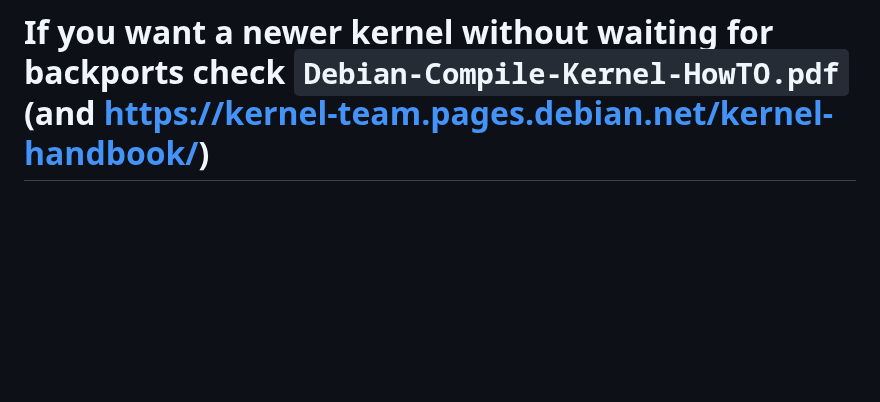
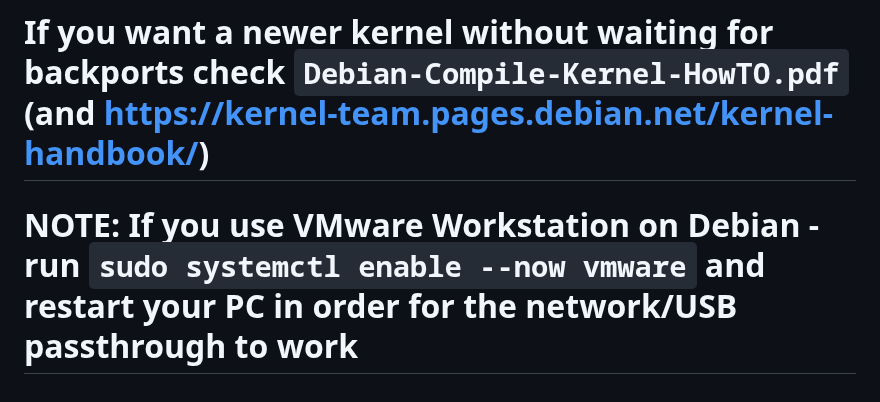
Before and after one commit to AleksandarBayrev/general-linux-fixes, a Markdown page: Debian-Stable-HowTO.md, the part around the change. Drawn GitHub-style; blank space fills up the shorter version.

Commit message:
Update Debian

```diff
--- a/Debian-Stable-HowTO.md
+++ b/Debian-Stable-HowTO.md
@@ -57,3 +57,4 @@ deb-src http://deb.debian.org/debian bookworm-backports main contrib non-free no
 # Remove `orca` to prevent sound issues: `sudo apt remove orca && sudo apt purge orca && sudo apt autoremove`
 # Check `Sound-Fixes-Linux.md` as well.
 # If you want a newer kernel without waiting for backports check `Debian-Compile-Kernel-HowTO.pdf` (and [https://kernel-team.pages.debian.net/kernel-handbook/](https://kernel-team.pages.debian.net/kernel-handbook/))
+# NOTE: If you use VMware Workstation on Debian - run `sudo systemctl enable --now vmware` and restart your PC in order for the network/USB passthrough to work
```
Also changed, not shown: Debian-Testing-HowTO.md (+1 -0 lines).
